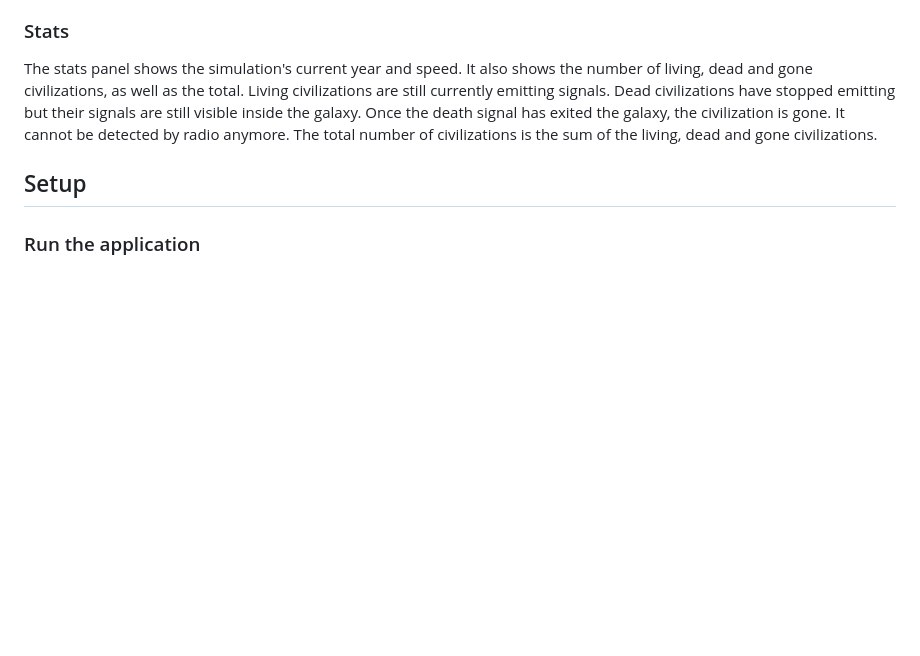
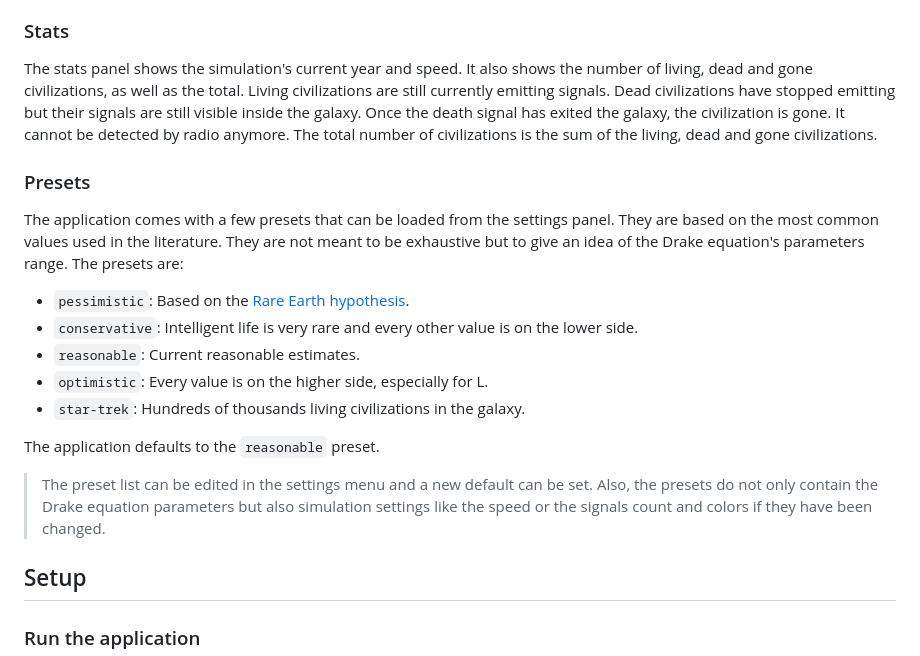
Before and after one commit to Taiwing/drake_radio, a Markdown page: README.md, the part around the change. GitHub-like rendering; blank space fills up the shorter version.

Commit message:
docs: add preset paragraph

```diff
--- a/README.md
+++ b/README.md
@@ -102,6 +102,27 @@ death signal has exited the galaxy, the civilization is gone. It cannot be
 detected by radio anymore. The total number of civilizations is the sum of the
 living, dead and gone civilizations.
 
+### Presets
+
+The application comes with a few presets that can be loaded from the settings
+panel. They are based on the most common values used in the literature. They are
+not meant to be exhaustive but to give an idea of the Drake equation's
+parameters range. The presets are:
+
+- `pessimistic`: Based on the [Rare Earth hypothesis](https://www.astronomy.com/science/rare-earth-hypothesis-why-we-might-really-be-alone-in-the-universe/).
+- `conservative`: Intelligent life is very rare and every other value is on the
+    lower side.
+- `reasonable`: Current reasonable estimates.
+- `optimistic`: Every value is on the higher side, especially for L.
+- `star-trek`: Hundreds of thousands living civilizations in the galaxy.
+
+The application defaults to the `reasonable` preset.
+
+> The preset list can be edited in the settings menu and a new default can be
+> set. Also, the presets do not only contain the Drake equation parameters but
+> also simulation settings like the speed or the signals count and colors if
+> they have been changed.
+
 ## Setup
 
 ### Run the application
```
